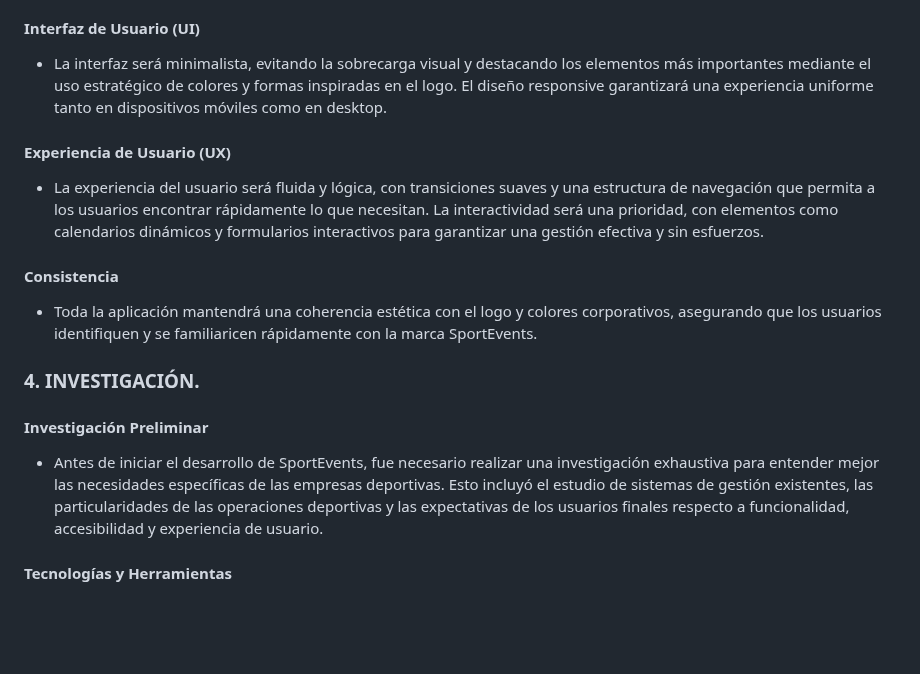
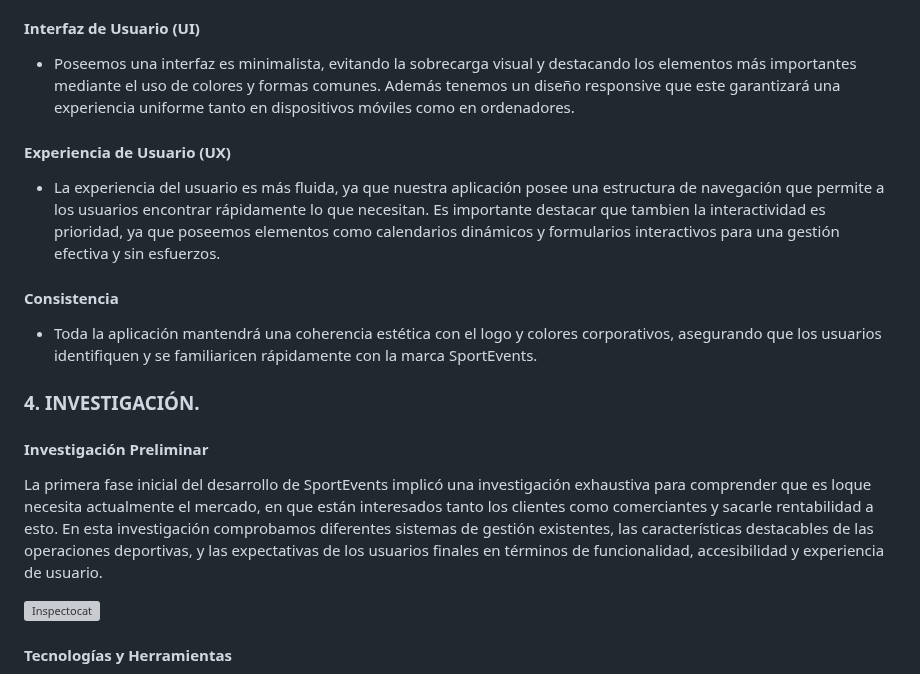
Before and after one commit to yhorm4884/Olimpus, a Markdown page: documentation/MEMORIA_FINAL.md, the part around the change. GitHub-like rendering; blank space fills up the shorter version; grey boxes are pictures that could not be loaded.

```diff
--- a/documentation/MEMORIA_FINAL.md
+++ b/documentation/MEMORIA_FINAL.md
@@ -148,18 +148,24 @@
 - Para los textos se utiliza la fuente <b>Betm-Black</b>, una tipografía moderna y en negrita que contribuye a un aspecto visual fuerte y decidido. Esta elección refuerza la accesibilidad y la facilidad de lectura en todas las interfaces de usuario, siendo ideal para destacar titulares y elementos clave sin sacrificar la claridad.
 
 #### Interfaz de Usuario (UI)
-- La interfaz será minimalista, evitando la sobrecarga visual y destacando los elementos más importantes mediante el uso estratégico de colores y formas inspiradas en el logo. El diseño responsive garantizará una experiencia uniforme tanto en dispositivos móviles como en desktop.
+- Poseemos una interfaz es minimalista, evitando la sobrecarga visual y destacando los elementos más importantes mediante el uso de colores y formas comunes. Además tenemos un diseño responsive que este garantizará una experiencia uniforme tanto en dispositivos móviles como en ordenadores.
 
 #### Experiencia de Usuario (UX)
-- La experiencia del usuario será fluida y lógica, con transiciones suaves y una estructura de navegación que permita a los usuarios encontrar rápidamente lo que necesitan. La interactividad será una prioridad, con elementos como calendarios dinámicos y formularios interactivos para garantizar una gestión efectiva y sin esfuerzos.
+- La experiencia del usuario es más fluida, ya que nuestra aplicación posee una estructura de navegación que permite a los usuarios encontrar rápidamente lo que necesitan. Es importante destacar que tambien la interactividad es prioridad, ya que poseemos elementos como calendarios dinámicos y formularios interactivos para una gestión efectiva y sin esfuerzos.
 
 #### Consistencia
 - Toda la aplicación mantendrá una coherencia estética con el logo y colores corporativos, asegurando que los usuarios identifiquen y se familiaricen rápidamente con la marca SportEvents.
 
 ### 4. INVESTIGACIÓN. <a name="id4"></a>
+#### Investigación Preliminar
 
-#### Investigación Preliminar
-- Antes de iniciar el desarrollo de SportEvents, fue necesario realizar una investigación exhaustiva para entender mejor las necesidades específicas de las empresas deportivas. Esto incluyó el estudio de sistemas de gestión existentes, las particularidades de las operaciones deportivas y las expectativas de los usuarios finales respecto a funcionalidad, accesibilidad y experiencia de usuario.
+<div style="display: flex; align-items: center; justify-content: space-between;">
+  <p style="flex: 1; text-align: justify; margin-right: 20px;">
+    La primera fase inicial del desarrollo de SportEvents implicó una investigación exhaustiva para comprender que es loque necesita actualmente el mercado, en que están interesados tanto los clientes como comerciantes y sacarle rentabilidad a esto. En esta investigación comprobamos diferentes sistemas de gestión existentes, las características destacables de las operaciones deportivas, y las expectativas de los usuarios finales en términos de funcionalidad, accesibilidad y experiencia de usuario.
+  </p>
+  <img src="https://octodex.github.com/images/inspectocat.jpg" alt="Inspectocat" style="flex-shrink: 0; width: 150px; height: 150px;">
+</div>
+
 
 #### Tecnologías y Herramientas
 - Se investigaron diversas tecnologías y frameworks para seleccionar los más adecuados para el proyecto. Por ejemplo, se exploraron diferentes soluciones para el backend como Node.js y Django, evaluando su escalabilidad, seguridad y facilidad de integración con otras herramientas. Para el frontend, se consideraron frameworks como React y Angular, decidiéndose por React debido a su eficiencia en la actualización de interfaces de usuario en tiempo real y su vasta comunidad de desarrolladores.
```
